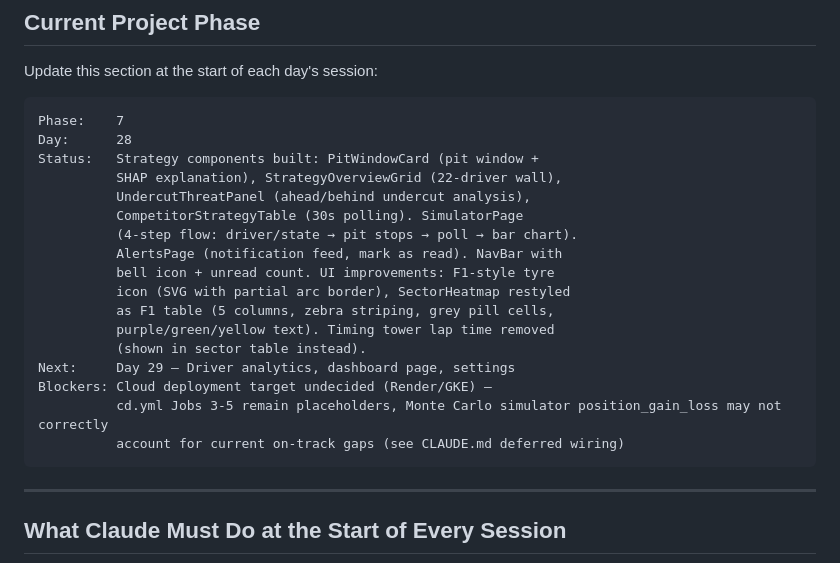
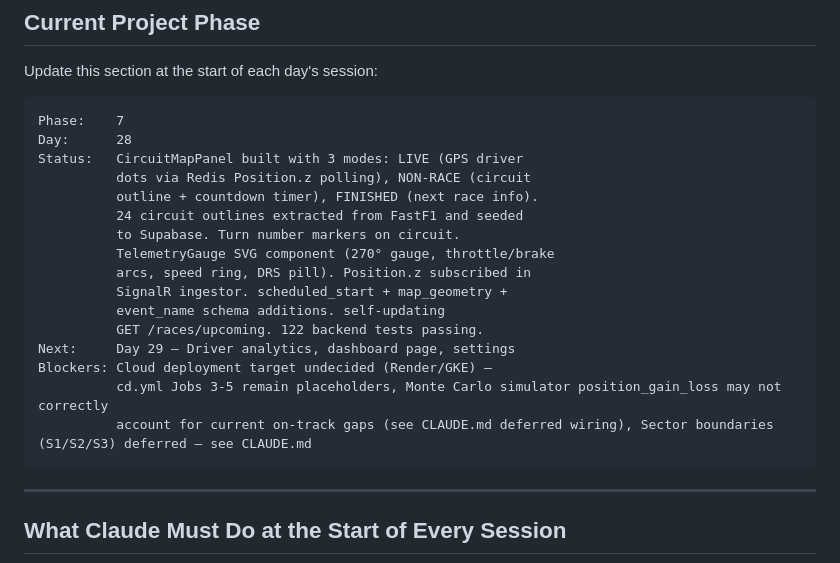
Before and after one commit to ArhaanAli04/f1-strategy-engine, a Markdown page: CLAUDE.md, the part around the change. GitHub-like rendering.

Commit message:
update: phase tracker after circuit map feature branch

````diff
--- a/CLAUDE.md
+++ b/CLAUDE.md
@@ -402,21 +402,20 @@ Update this section at the start of each day's session:
 ```
 Phase:    7
 Day:      28
-Status:   Strategy components built: PitWindowCard (pit window +
-          SHAP explanation), StrategyOverviewGrid (22-driver wall),
-          UndercutThreatPanel (ahead/behind undercut analysis),
-          CompetitorStrategyTable (30s polling). SimulatorPage
-          (4-step flow: driver/state → pit stops → poll → bar chart).
-          AlertsPage (notification feed, mark as read). NavBar with
-          bell icon + unread count. UI improvements: F1-style tyre
-          icon (SVG with partial arc border), SectorHeatmap restyled
-          as F1 table (5 columns, zebra striping, grey pill cells,
-          purple/green/yellow text). Timing tower lap time removed
-          (shown in sector table instead).
+Status:   CircuitMapPanel built with 3 modes: LIVE (GPS driver
+          dots via Redis Position.z polling), NON-RACE (circuit
+          outline + countdown timer), FINISHED (next race info).
+          24 circuit outlines extracted from FastF1 and seeded
+          to Supabase. Turn number markers on circuit.
+          TelemetryGauge SVG component (270° gauge, throttle/brake
+          arcs, speed ring, DRS pill). Position.z subscribed in
+          SignalR ingestor. scheduled_start + map_geometry +
+          event_name schema additions. self-updating
+          GET /races/upcoming. 122 backend tests passing.
 Next:     Day 29 — Driver analytics, dashboard page, settings
 Blockers: Cloud deployment target undecided (Render/GKE) —
           cd.yml Jobs 3-5 remain placeholders, Monte Carlo simulator position_gain_loss may not correctly
-          account for current on-track gaps (see CLAUDE.md deferred wiring)
+          account for current on-track gaps (see CLAUDE.md deferred wiring), Sector boundaries (S1/S2/S3) deferred — see CLAUDE.md
 ```
 
 ---
````
